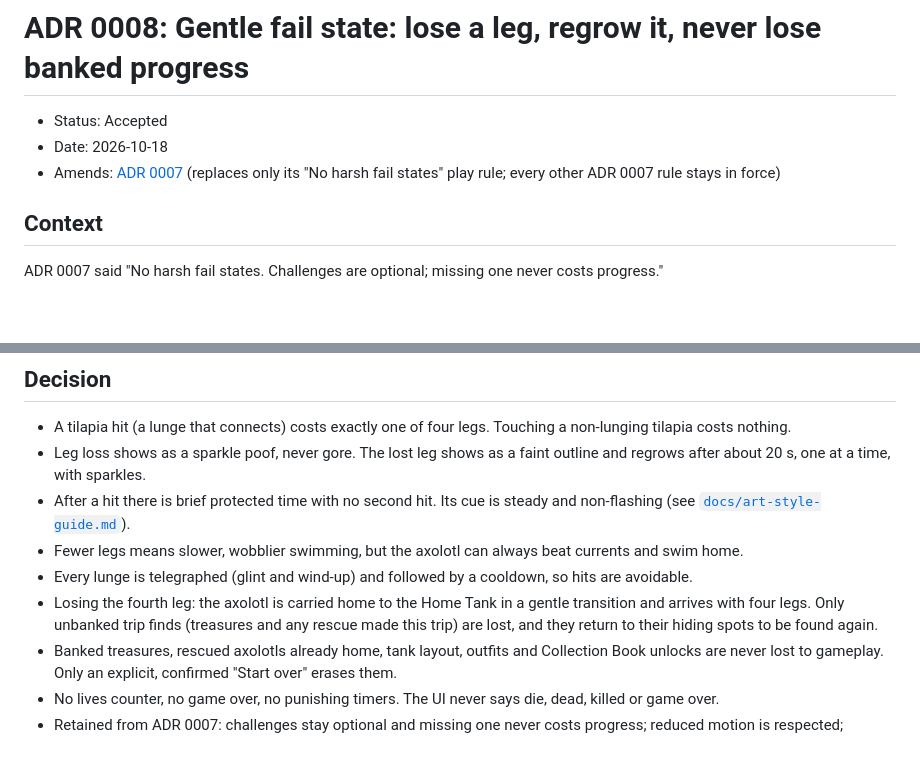
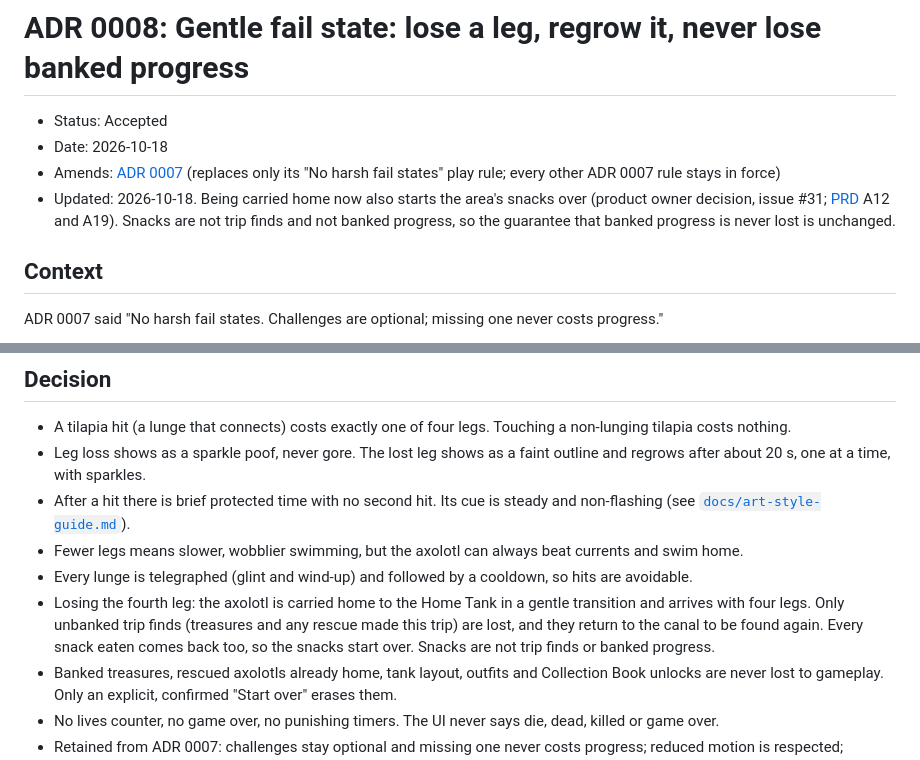
Before and after one commit to brenpike/game-test, a Markdown page: docs/adr/0008-gentle-fail-state.md, 2 parts joined by grey strips. GitHub-like rendering; blank space fills up the shorter version.

Commit message:
fix(docs): address review feedback
Record the carried-home snack reset (issue #31) in ADR 0008 with an Updated note, and close the PRD conflicts row that deferred it.

```diff
--- a/docs/adr/0008-gentle-fail-state.md
+++ b/docs/adr/0008-gentle-fail-state.md
@@ -3,6 +3,7 @@
 - Status: Accepted
 - Date: 2026-10-18
 - Amends: [ADR 0007](0007-kid-safety-and-privacy.md) (replaces only its "No harsh fail states" play rule; every other ADR 0007 rule stays in force)
+- Updated: 2026-10-18. Being carried home now also starts the area's snacks over (product owner decision, issue #31; [PRD](../prds/axolotl-mvp.md) A12 and A19). Snacks are not trip finds and not banked progress, so the guarantee that banked progress is never lost is unchanged.
 
 ## Context
 
@@ -21,7 +22,7 @@ The product owner asked for this: hits lose limbs that slowly regrow; losing all
 - After a hit there is brief protected time with no second hit. Its cue is steady and non-flashing (see [`docs/art-style-guide.md`](../art-style-guide.md)).
 - Fewer legs means slower, wobblier swimming, but the axolotl can always beat currents and swim home.
 - Every lunge is telegraphed (glint and wind-up) and followed by a cooldown, so hits are avoidable.
-- Losing the fourth leg: the axolotl is carried home to the Home Tank in a gentle transition and arrives with four legs. Only unbanked trip finds (treasures and any rescue made this trip) are lost, and they return to their hiding spots to be found again.
+- Losing the fourth leg: the axolotl is carried home to the Home Tank in a gentle transition and arrives with four legs. Only unbanked trip finds (treasures and any rescue made this trip) are lost, and they return to the canal to be found again. Every snack eaten comes back too, so the snacks start over. Snacks are not trip finds or banked progress.
 - Banked treasures, rescued axolotls already home, tank layout, outfits and Collection Book unlocks are never lost to gameplay. Only an explicit, confirmed "Start over" erases them.
 - No lives counter, no game over, no punishing timers. The UI never says die, dead, killed or game over.
 - Retained from ADR 0007: challenges stay optional and missing one never costs progress; reduced motion is respected; content is never scary or gory; regeneration is shown with sparkles.
```
Also changed, not shown: docs/prds/axolotl-mvp.md (+1 -1 lines).
